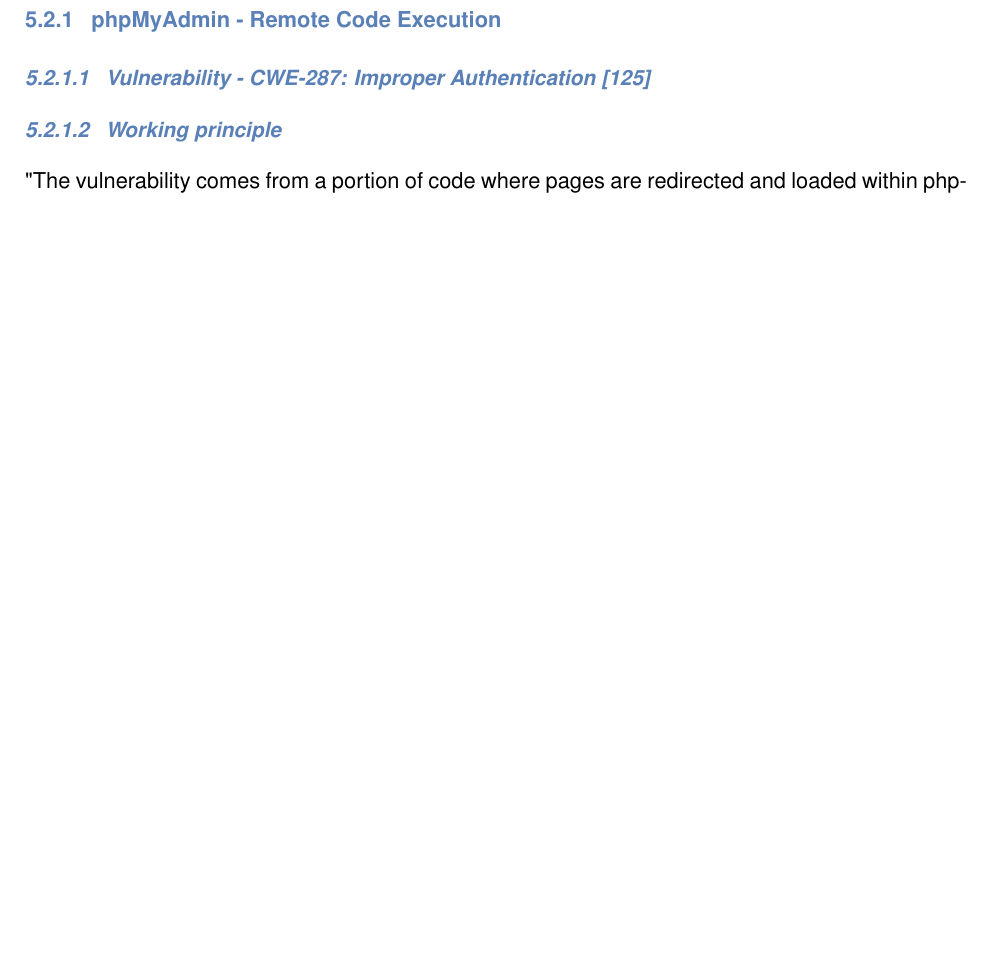
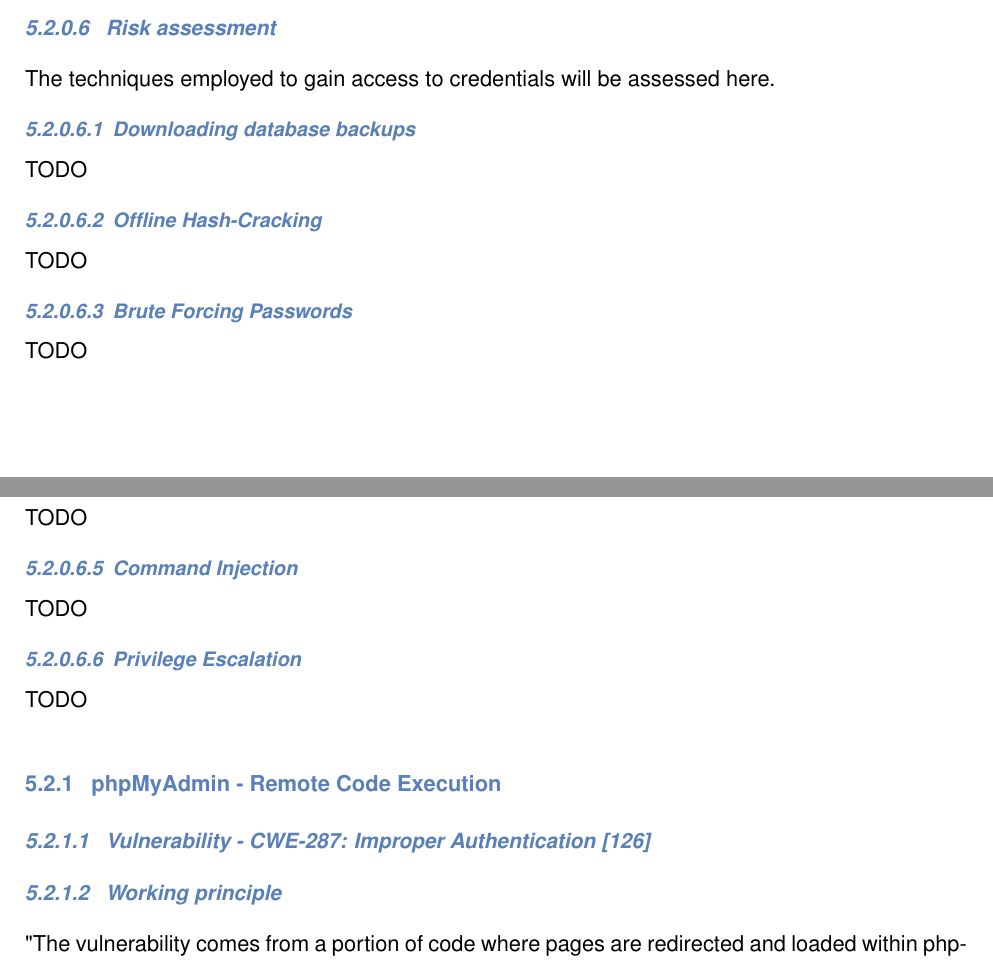
Before and after one commit to neubert-simon/auv-final-report, a LaTeX document (report.tex, which reads sections/5.2-pentest_vulns.tex): part of page 109 of 146 before the commit and two parts of pages 108 and 109 of 146 after it, the two joined at a grey line, cut at the place of the change, the shorter picture padded with empty space. Compiled offline with pdfLaTeX.

Commit message:
Added TODOs

```diff
--- a/sections/5.2-pentest_vulns.tex
+++ b/sections/5.2-pentest_vulns.tex
@@ -35,7 +35,22 @@
 \paragraph{CWE-77: Improper Neutralization of Special Elements used in a Command \autocite{mitre:cwe:77})}
 This concerns the same issue discussed in the previous vulnerability, the unvalidated user input in the Management-system's URL parameters. This allowed for the execution of shell commands on the target system, resulting in a reverse shell, compromising the entire system.
 
-\newpage
+\paragraph{Risk assessment}
+The techniques employed to gain access to credentials will be assessed here.
+
+\subparagraph{Downloading database backups}
+TODO
+\subparagraph{Offline Hash-Cracking}
+TODO
+\subparagraph{Brute Forcing Passwords}
+TODO
+\subparagraph{SQL Injection}
+TODO
+\subparagraph{Command Injection}
+TODO
+\subparagraph{Privilege Escalation}
+TODO
+
 \subsubsection{phpMyAdmin - Remote Code Execution}
 
 \paragraph{Vulnerability - CWE-287: Improper Authentication  \autocite{mitre:cwe:287}}
```
Also changed, not shown: bibliography.bib (+11 -4 lines), report.tex (+2 -0 lines), sections/5.2-pentest_vulns.tex (8 more changed lines), 1 other file.
